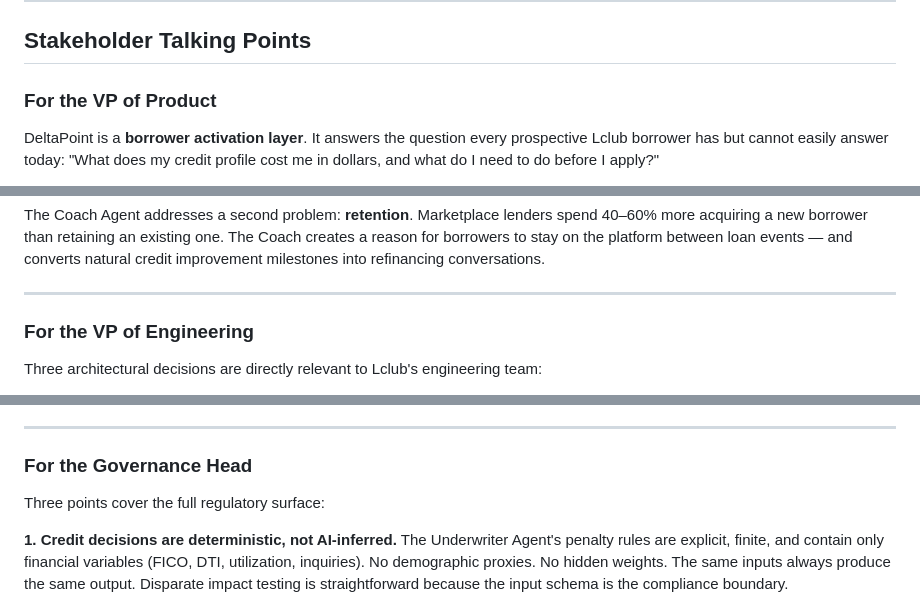
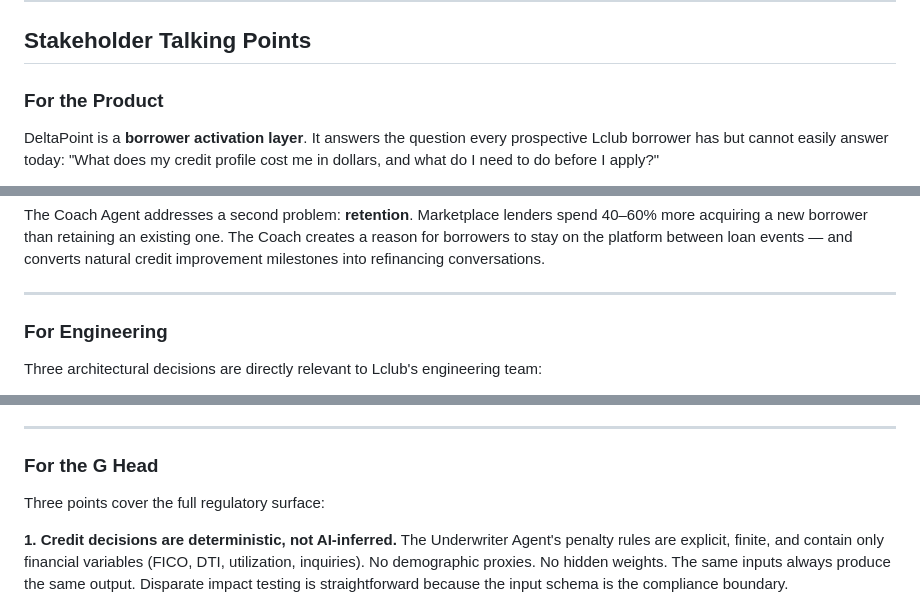
Before and after one commit to bnamatherdhala7/DeltaPoint-Underwriter, a Markdown page: docs/LCLUB_FIT.md, 3 parts joined by grey strips. GitHub-like rendering.

```diff
--- a/docs/LCLUB_FIT.md
+++ b/docs/LCLUB_FIT.md
@@ -98,7 +98,7 @@ Lclub's underwriting today relies heavily on bureau scores. This excludes an est
 
 ## Stakeholder Talking Points
 
-### For the VP of Product
+### For the Product
 
 DeltaPoint is a **borrower activation layer**. It answers the question every prospective Lclub borrower has but cannot easily answer today: "What does my credit profile cost me in dollars, and what do I need to do before I apply?"
 
@@ -113,7 +113,7 @@ The Coach Agent addresses a second problem: **retention**. Marketplace lenders s
 
 ---
 
-### For the VP of Engineering
+### For  Engineering
 
 Three architectural decisions are directly relevant to Lclub's engineering team:
 
@@ -128,7 +128,7 @@ The Underwriter and Coach agents run in parallel, write back to shared state, an
 
 ---
 
-### For the Governance Head
+### For the G Head
 
 Three points cover the full regulatory surface:
 
```
